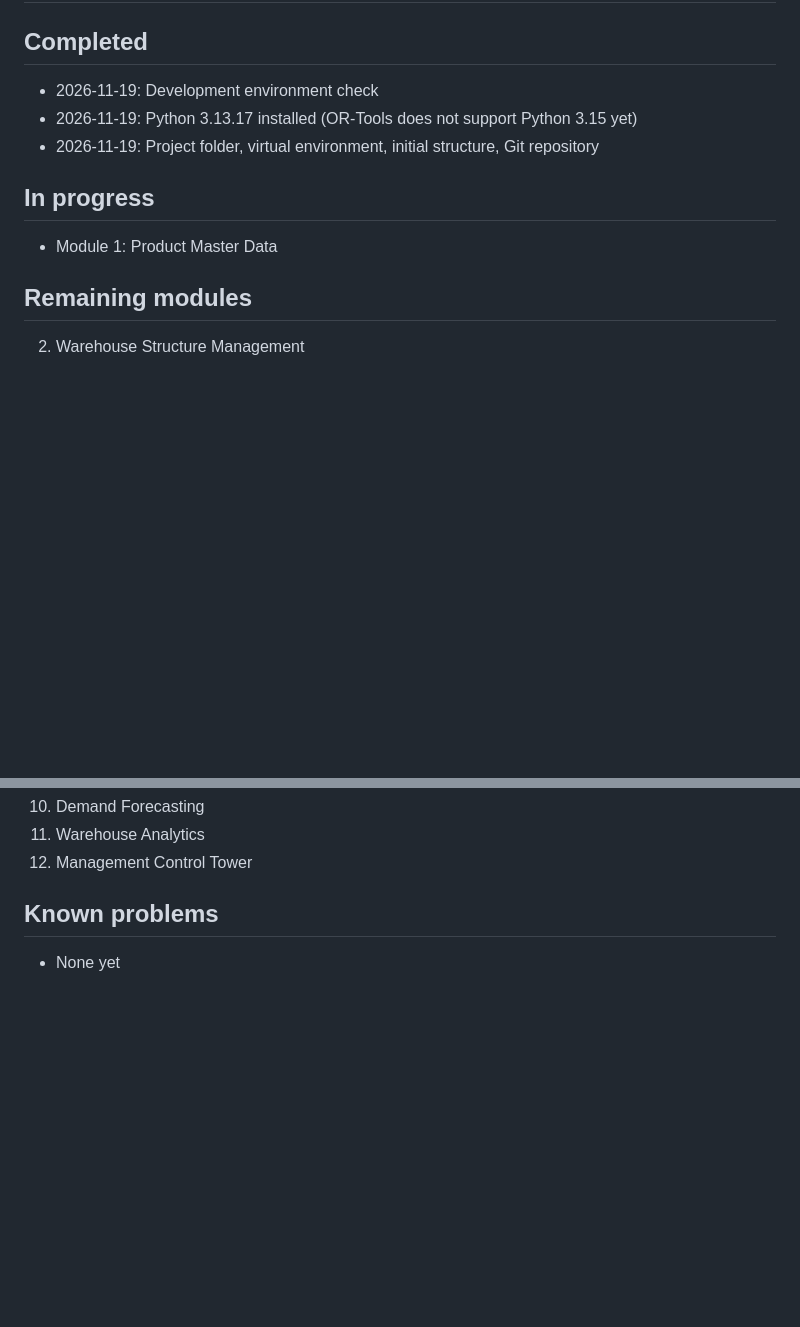
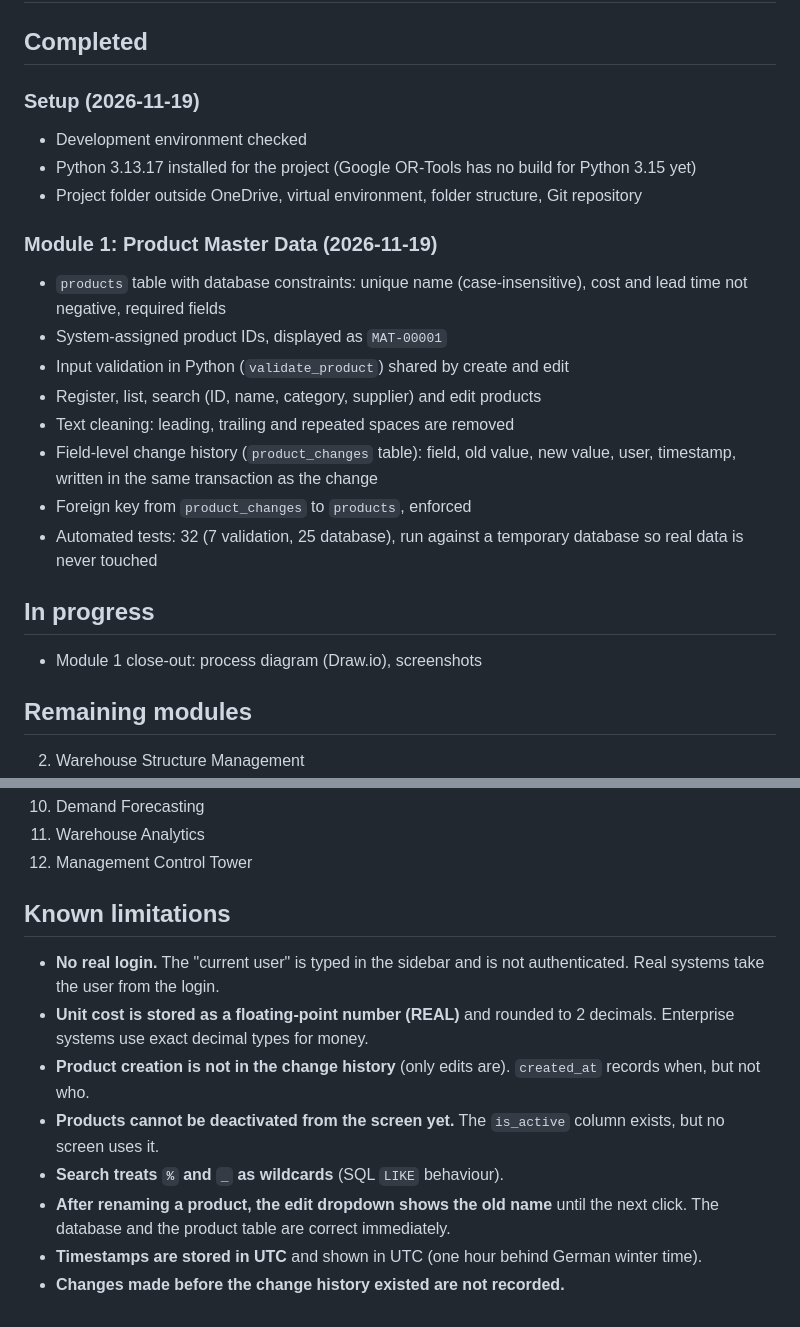
Before and after one commit to sai-sudharsan06/smart-warehouse-control-tower, a Markdown page: docs/PROGRESS.md, 2 parts joined by grey strips. Rendered like a GitHub page; blank space fills up the shorter version.

```diff
--- a/docs/PROGRESS.md
+++ b/docs/PROGRESS.md
@@ -1,12 +1,27 @@
 # Project progress log
 
 ## Completed
-- 2026-11-19: Development environment check
-- 2026-11-19: Python 3.13.17 installed (OR-Tools does not support Python 3.15 yet)
-- 2026-11-19: Project folder, virtual environment, initial structure, Git repository
+
+### Setup (2026-11-19)
+- Development environment checked
+- Python 3.13.17 installed for the project (Google OR-Tools has no build for Python 3.15 yet)
+- Project folder outside OneDrive, virtual environment, folder structure, Git repository
+
+### Module 1: Product Master Data (2026-11-19)
+- `products` table with database constraints: unique name (case-insensitive),
+  cost and lead time not negative, required fields
+- System-assigned product IDs, displayed as `MAT-00001`
+- Input validation in Python (`validate_product`) shared by create and edit
+- Register, list, search (ID, name, category, supplier) and edit products
+- Text cleaning: leading, trailing and repeated spaces are removed
+- Field-level change history (`product_changes` table): field, old value,
+  new value, user, timestamp, written in the same transaction as the change
+- Foreign key from `product_changes` to `products`, enforced
+- Automated tests: 32 (7 validation, 25 database), run against a temporary
+  database so real data is never touched
 
 ## In progress
-- Module 1: Product Master Data
+- Module 1 close-out: process diagram (Draw.io), screenshots
 
 ## Remaining modules
 2. Warehouse Structure Management
@@ -21,5 +36,18 @@
 11. Warehouse Analytics
 12. Management Control Tower
 
-## Known problems
-- None yet
+## Known limitations
+- **No real login.** The "current user" is typed in the sidebar and is not
+  authenticated. Real systems take the user from the login.
+- **Unit cost is stored as a floating-point number (REAL)** and rounded to
+  2 decimals. Enterprise systems use exact decimal types for money.
+- **Product creation is not in the change history** (only edits are).
+  `created_at` records when, but not who.
+- **Products cannot be deactivated from the screen yet.** The `is_active`
+  column exists, but no screen uses it.
+- **Search treats `%` and `_` as wildcards** (SQL `LIKE` behaviour).
+- **After renaming a product, the edit dropdown shows the old name** until the
+  next click. The database and the product table are correct immediately.
+- **Timestamps are stored in UTC** and shown in UTC (one hour behind German
+  winter time).
+- **Changes made before the change history existed are not recorded.**
```
Also changed, not shown: README.md (+64 -15 lines), docs/Diagrams/Product_change_process.png (added), docs/Screenshots/product_change_history.png (added), docs/Screenshots/product_list.png (added), 2 other files.
